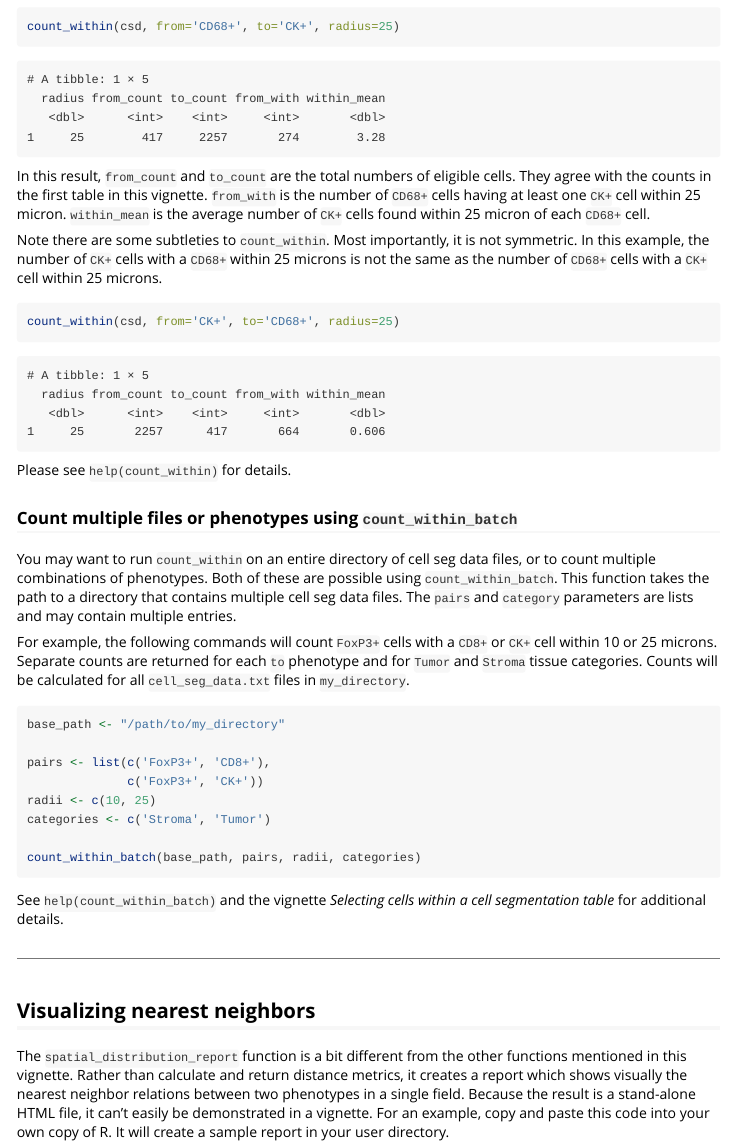
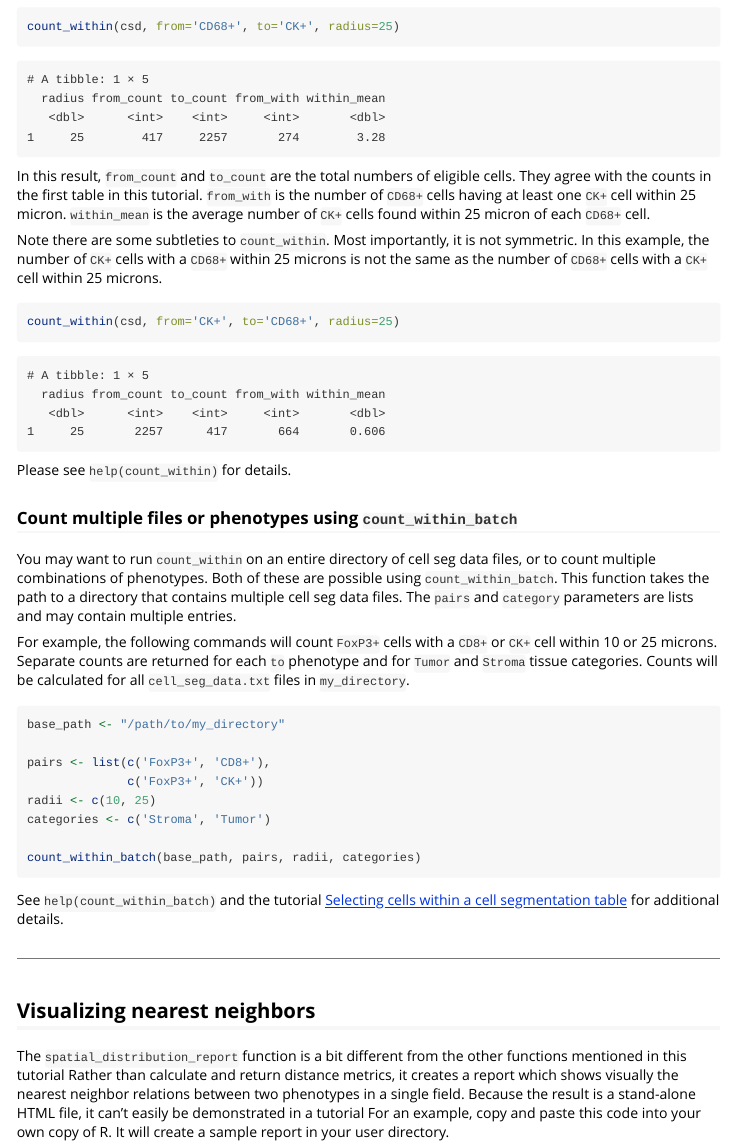
Before and after one commit to akoyabio/phenoptr, an R Markdown document (vignettes/computing_distances.Rmd): the page in a window 1100 px wide, from 2660 px down. Rendered offline with R 4.5, knitr and Pandoc, with nearby package versions.

Commit message:
Doc improvements - Refer to vignettes as "tutorials" throughout - Link to vignettes online instead of showing the name or code to open it - Link to select_rows tutorial from select_rows reference - Always show `library(phenoptr)` in tutorials - Add a comment on expression names to spatial_distribution_report example code

````diff
--- a/vignettes/computing_distances.Rmd
+++ b/vignettes/computing_distances.Rmd
@@ -128,7 +128,7 @@ count_within(csd, from='CD68+', to='CK+', radius=25)
 
 In this result, `from_count` and `to_count` are the total numbers of
 eligible cells. They agree with the counts in the first table in this
-vignette. `from_with` is the number of `CD68+` cells having at least
+tutorial. `from_with` is the number of `CD68+` cells having at least
 one `CK+` cell within 25 micron. `within_mean` is the average number of
 `CK+` cells found within 25 micron of each `CD68+` cell.
 
@@ -170,8 +170,8 @@ categories <- c('Stroma', 'Tumor')
 count_within_batch(base_path, pairs, radii, categories)
 ```
 
-See `help(count_within_batch)` and the vignette
-_Selecting cells within a cell segmentation table_
+See `help(count_within_batch)` and the tutorial
+[Selecting cells within a cell segmentation table](https://perkinelmer.github.io/phenoptr/articles/selecting_cells.html)
 for additional details.
 
 ----
@@ -180,10 +180,10 @@ for additional details.
 
 The `spatial_distribution_report` function is a bit different from the other
 functions
-mentioned in this vignette. Rather than calculate and return distance metrics,
+mentioned in this tutorial Rather than calculate and return distance metrics,
 it creates a report which shows visually the nearest neighbor relations between
 two phenotypes in a single field. Because the result is a stand-alone HTML file,
-it can't easily be demonstrated in a vignette. For an example,
+it can't easily be demonstrated in a tutorial For an example,
 copy and paste this code
 into your own copy of R. It will create a sample report in your user directory.
 
````
Also changed, not shown: R/average_counts.R (+3 -2 lines), R/count_touching_cells.R (+3 -2 lines), R/select_rows.R (+13 -3 lines), R/spatial_distribution_report.R (+7 -1 lines), vignettes/find_and_count_touching_cells.Rmd (+3 -1 lines), vignettes/reading_image_files.Rmd (+1 -1 lines), vignettes/selecting_cells.Rmd (+3 -2 lines), docs/articles/find_and_count_touching_cells.R, docs/articles/selecting_cells.R, 13 other files.
